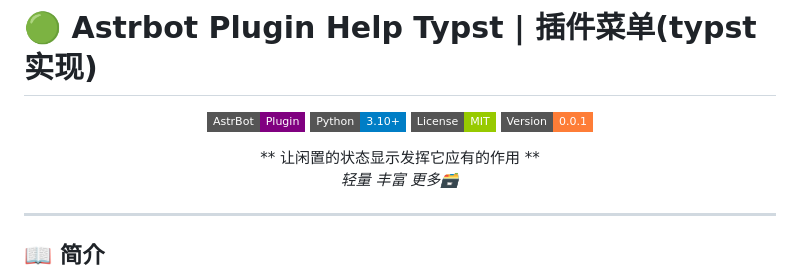
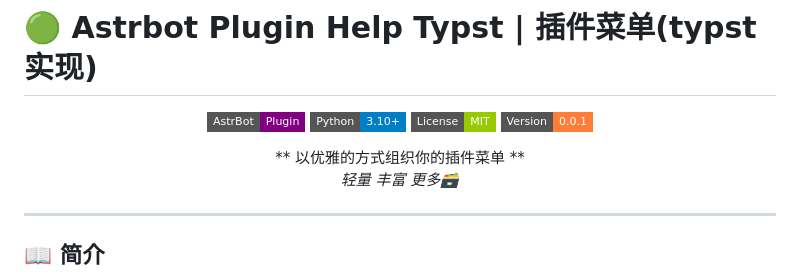
Before and after one commit to Zhalslar/astrbot_plugin_help_typst, a Markdown page: README.md, the part around the change. Drawn GitHub-style; badges without logos.

```diff
--- a/README.md
+++ b/README.md
@@ -7,7 +7,7 @@
 [![License](https://img.shields.io/badge/License-MIT-green?style=flat-square)](./LICENSE)
 [![Version](https://img.shields.io/badge/Version-0.0.1-orange?style=flat-square)]()
 
-** 让闲置的状态显示发挥它应有的作用 **
+** 以优雅的方式组织你的插件菜单 **
 <br>
 *轻量  丰富  更多🗃*
 
```
